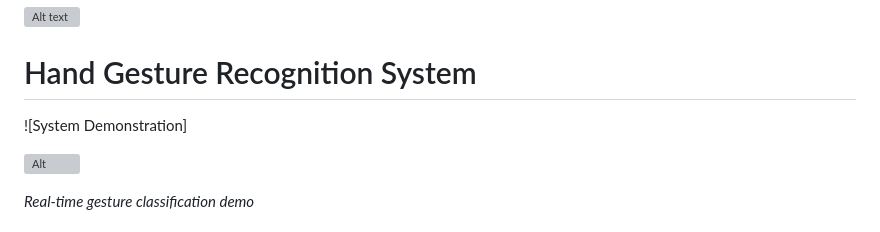
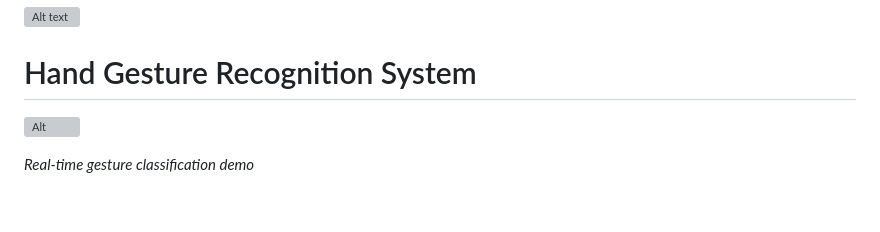
Before and after one commit to ShehapAltahawy59/Hand-Gesture-Classification-Using-MediaPipe-Landmarks-from-the-HaGRID-Dataset, a Markdown page: README.md, the part around the change. GitHub-like rendering; blank space fills up the shorter version; grey boxes are pictures that could not be loaded.

Commit message:
add feature

```diff
--- a/README.md
+++ b/README.md
@@ -2,7 +2,6 @@
 
 # Hand Gesture Recognition System
 
-![System Demonstration]
 
 ![Alt](https://github.com/ShehapAltahawy59/Hand-Gesture-Classification-Using-MediaPipe-Landmarks-from-the-HaGRID-Dataset/raw/main/demo.gif?v=3)
 
```
